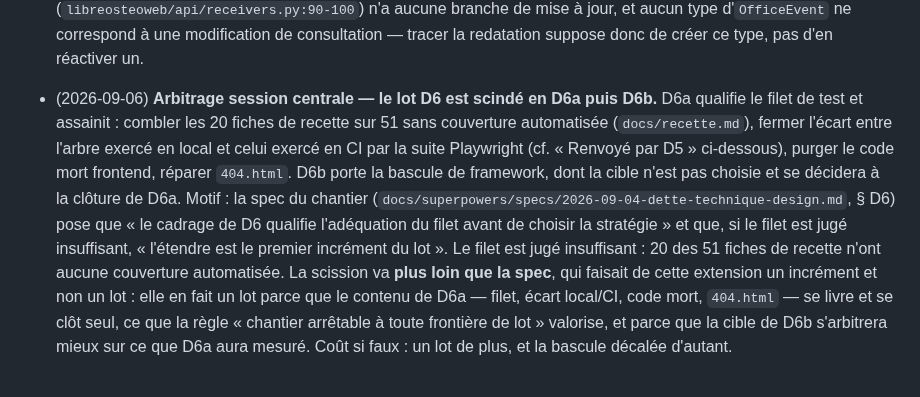
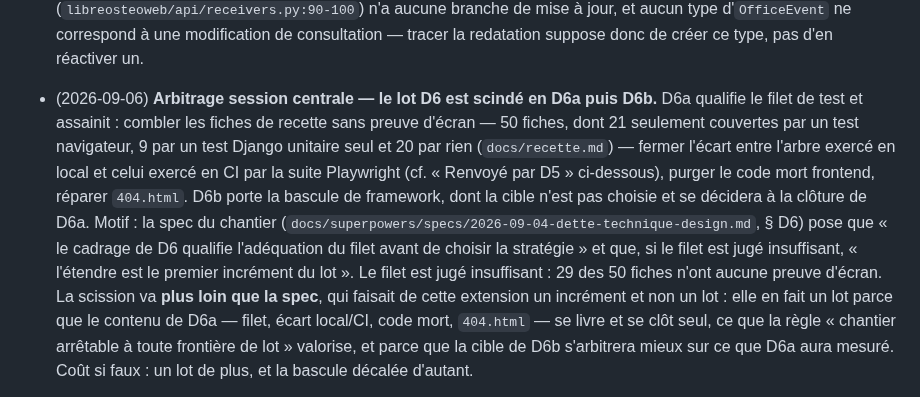
Before and after one commit to githubf-tfr/libreosteo, a Markdown page: KANBAN.md, the part around the change. Rendered like a GitHub page.

Commit message:
docs: spec du lot D6a, qualifier le filet frontend et assainir
Spec ecrite par un agent dedie a partir du dossier de cadrage, puis relue et
verifiee par la session centrale sur ses faits decisifs.

Le cadrage corrige deux affirmations fausses du dossier d'entree. ngRoute n'est
pas une dependance morte : $routeParams est injecte en trois points, dont le
controleur d'une directive vivante ; sa purge est conditionnee au retrait
prealable de DoctorCtrl. Et 404.html ne fait pas echouer le bootstrap Angular,
elle ne charge ni jQuery ni angular.min.js : chaque script y tombe en
ReferenceError avant qu'Angular n'existe.

Le compte des fiches de recette est corrige : 50 fiches et non 51, la 51e etant
l'exemple du chapitre 2. Surtout, 9 fiches comptees couvertes ne le sont que par
un test Django unitaire : le filet navigateur reel est de 21 sur 50.

Dix-neuf exigences reparties en quatre chantiers, l'arbre exercé d'abord parce
que toute autre preuve du lot en depend. Deux regimes de preuve : le regime
inerte garde le critere de D5 (les neuf noms output.<hash> identiques), le
regime declare exige une prediction nominative publiee avant l'increment.

Le KANBAN est corrige des memes chiffres.

Co-Authored-By: Claude Opus 5 (1M context) <noreply@anthropic.com>

```diff
--- a/KANBAN.md
+++ b/KANBAN.md
@@ -114,16 +114,17 @@ Tenu à la main.
   type d'`OfficeEvent` ne correspond à une modification de consultation — tracer la
   redatation suppose donc de créer ce type, pas d'en réactiver un.
 - (2026-09-06) **Arbitrage session centrale — le lot D6 est scindé en D6a puis D6b.** D6a
-  qualifie le filet de test et assainit : combler les 20 fiches de recette sur 51 sans
-  couverture automatisée (`docs/recette.md`), fermer l'écart entre l'arbre exercé en
+  qualifie le filet de test et assainit : combler les fiches de recette sans preuve
+  d'écran — 50 fiches, dont 21 seulement couvertes par un test navigateur, 9 par un test
+  Django unitaire seul et 20 par rien (`docs/recette.md`) — fermer l'écart entre l'arbre exercé en
   local et celui exercé en CI par la suite Playwright (cf. « Renvoyé par D5 »
   ci-dessous), purger le code mort frontend, réparer `404.html`. D6b porte la bascule de
   framework, dont la cible n'est pas choisie et se décidera à la clôture de D6a. Motif :
   la spec du chantier (`docs/superpowers/specs/2026-09-04-dette-technique-design.md`,
   § D6) pose que « le cadrage de D6 qualifie l'adéquation du filet avant de choisir la
   stratégie » et que, si le filet est jugé insuffisant, « l'étendre est le premier
-  incrément du lot ». Le filet est jugé insuffisant : 20 des 51 fiches de recette n'ont
-  aucune couverture automatisée. La scission va **plus loin que la spec**, qui faisait de
+  incrément du lot ». Le filet est jugé insuffisant : 29 des 50 fiches n'ont aucune
+  preuve d'écran. La scission va **plus loin que la spec**, qui faisait de
   cette extension un incrément et non un lot : elle en fait un lot parce que le contenu
   de D6a — filet, écart local/CI, code mort, `404.html` — se livre et se clôt seul, ce
   que la règle « chantier arrêtable à toute frontière de lot » valorise, et parce que la
```
Also changed, not shown: 1 other file.
